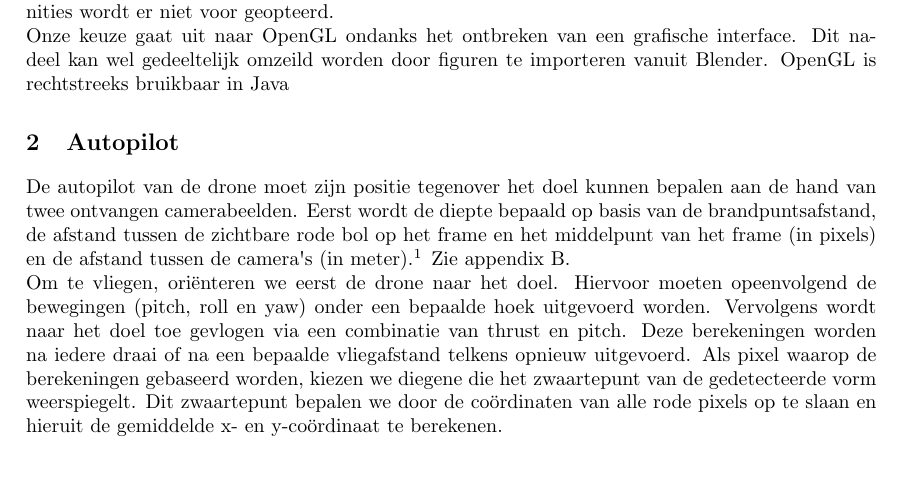
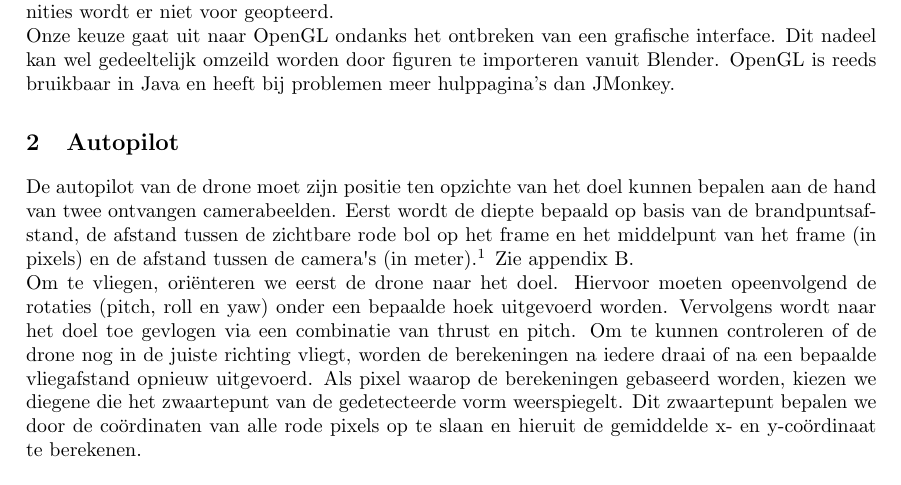
Before and after one commit to vincentvliegen/Drone-Autopilot, a LaTeX document (Schrijfopdracht 1/document.tex): part of page 1 of 2, cut so that both start at the same text. Compiled offline with pdfLaTeX.

Commit message:
Aanpassingen schrijfopdracht 1 1.0

```diff
--- a/Schrijfopdracht 1/document.tex
+++ b/Schrijfopdracht 1/document.tex
@@ -35,12 +35,12 @@
 Als API voor het genereren van 3D-beelden selecteerden we drie kandidaten: Blender, JMonkeyEngine en OpenGL.\\
 Blender heeft als voordeel dat voorwerpen gemakkelijk aangemaakt kunnen worden door de gebruiksvriendelijke interface. Blender gebruikt echter Python. Hierdoor wordt er een moeilijkheid gecre\"eerd, namelijk de \mbox{communicatie} tussen Java en Python. Blender zou dan vanuit Java moeten worden gestart, wat in een omslachtig proces resulteert. Vooral omwille van deze laatste eigenschap zal er geen gebruik gemaakt worden van Blender. \\
 JMonkeyEngine is gebruiksvriendelijker dan OpenGL, maar door gebrek aan uitgebreide communities wordt er niet voor geopteerd.\\
-Onze keuze gaat uit naar OpenGL ondanks het ontbreken van een grafische interface. Dit nadeel kan wel gedeeltelijk omzeild worden door figuren te importeren vanuit Blender. OpenGL is rechtstreeks bruikbaar in Java
+Onze keuze gaat uit naar OpenGL ondanks het ontbreken van een grafische interface. Dit nadeel kan wel gedeeltelijk omzeild worden door figuren te importeren vanuit Blender. OpenGL is reeds bruikbaar in Java en heeft bij problemen meer hulppagina’s dan JMonkey.
 
 \section{Autopilot}
-De autopilot van de drone moet zijn positie tegenover het doel kunnen bepalen aan de hand van twee ontvangen camerabeelden. Eerst wordt de diepte bepaald op basis van de brandpuntsafstand, de afstand tussen de zichtbare rode bol op het frame en het middelpunt van het frame (in pixels) en de afstand tussen de camera\textquotesingle s (in meter).\footnote{Deze formule en de grafische weergave kan teruggevonden worden op: (NASA tech briefs : A Guide to Stereovision and 3D Imaging, http://www.techbriefs.com/component/content/article/14925, geraadpleegd op: 5/10/2016.)\label{refnote}} Zie appendix \ref{App:Afstand}. \\
-Om te vliegen, ori\"enteren we eerst de drone naar het doel. Hiervoor moeten opeenvolgend de bewegingen (pitch, roll en yaw) onder een bepaalde hoek uitgevoerd worden. Vervolgens wordt naar het doel toe gevlogen via een combinatie van thrust en pitch.
-Deze berekeningen worden na iedere draai of na een bepaalde vliegafstand telkens opnieuw uitgevoerd.
+De autopilot van de drone moet zijn positie ten opzichte van het doel kunnen bepalen aan de hand van twee ontvangen camerabeelden. Eerst wordt de diepte bepaald op basis van de brandpuntsafstand, de afstand tussen de zichtbare rode bol op het frame en het middelpunt van het frame (in pixels) en de afstand tussen de camera\textquotesingle s (in meter).\footnote{Deze formule en de grafische weergave kan teruggevonden worden op: (NASA tech briefs : A Guide to Stereovision and 3D Imaging, http://www.techbriefs.com/component/content/article/14925, geraadpleegd op: 5/10/2016.)\label{refnote}} Zie appendix \ref{App:Afstand}. \\
+Om te vliegen, ori\"enteren we eerst de drone naar het doel. Hiervoor moeten opeenvolgend de rotaties (pitch, roll en yaw) onder een bepaalde hoek uitgevoerd worden. Vervolgens wordt naar het doel toe gevlogen via een combinatie van thrust en pitch.
+Om te kunnen controleren of de drone nog in de juiste richting vliegt, worden de berekeningen na iedere draai of na een bepaalde vliegafstand opnieuw uitgevoerd.
 Als pixel waarop de berekeningen gebaseerd worden, kiezen we diegene die het zwaartepunt van de gedetecteerde vorm weerspiegelt. Dit zwaartepunt bepalen we door de co\"ordinaten van alle rode pixels op te slaan en hieruit de gemiddelde x- en y-co\"ordinaat te berekenen.
 
 \section{GUI}
```
Also changed, not shown: Schrijfopdracht 1/Planning.pdf, Schrijfopdracht 1/document.pdf.
